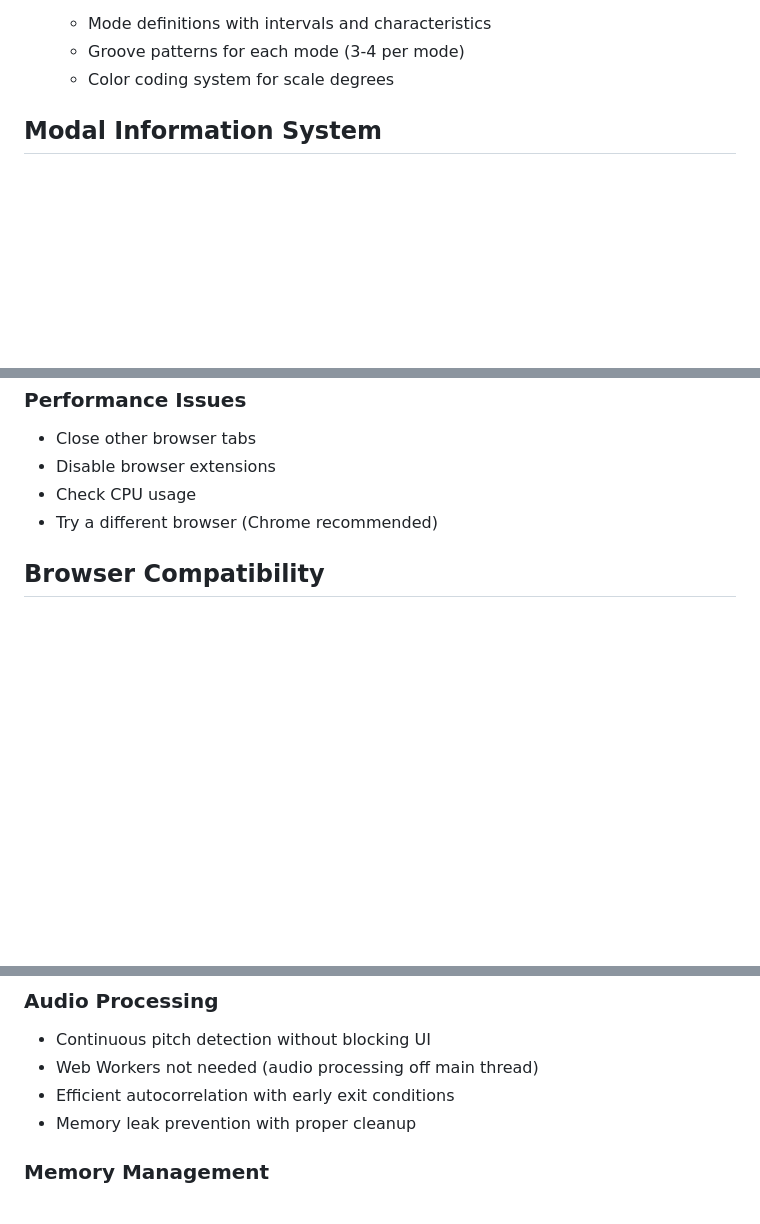
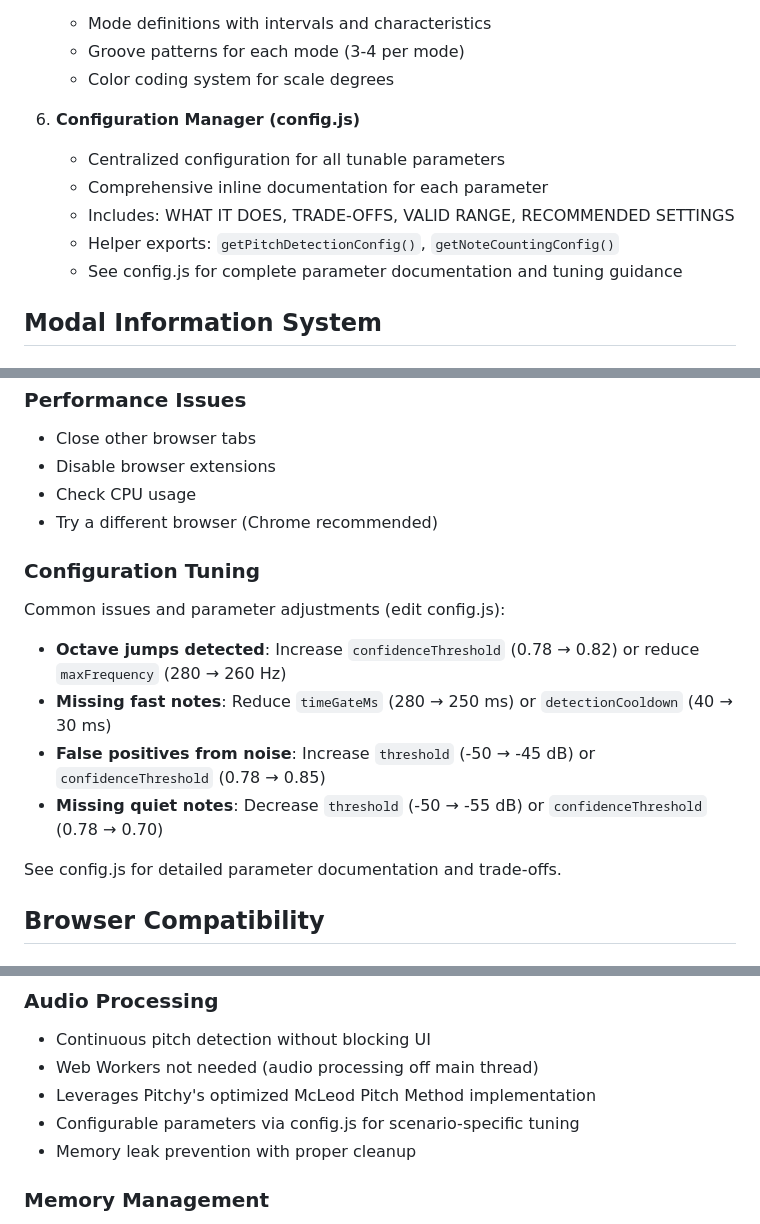
Before and after one commit to shamanesco/modal-bass-trainer, a Markdown page: CLAUDE.MD, 3 parts joined by grey strips. Drawn GitHub-style; blank space fills up the shorter version.

```diff
--- a/CLAUDE.MD
+++ b/CLAUDE.MD
@@ -75,6 +79,13 @@ The Modal Bass Trainer is a web-based application designed to help bass guitaris
    - Mode definitions with intervals and characteristics
    - Groove patterns for each mode (3-4 per mode)
    - Color coding system for scale degrees
+
+6. **Configuration Manager (config.js)**
+   - Centralized configuration for all tunable parameters
+   - Comprehensive inline documentation for each parameter
+   - Includes: WHAT IT DOES, TRADE-OFFS, VALID RANGE, RECOMMENDED SETTINGS
+   - Helper exports: `getPitchDetectionConfig()`, `getNoteCountingConfig()`
+   - See config.js for complete parameter documentation and tuning guidance
 
 ## Modal Information System
 
@@ -224,6 +247,17 @@ No known issues at this time.
 - Check CPU usage
 - Try a different browser (Chrome recommended)
 
+### Configuration Tuning
+
+Common issues and parameter adjustments (edit config.js):
+
+- **Octave jumps detected**: Increase `confidenceThreshold` (0.78 → 0.82) or reduce `maxFrequency` (280 → 260 Hz)
+- **Missing fast notes**: Reduce `timeGateMs` (280 → 250 ms) or `detectionCooldown` (40 → 30 ms)
+- **False positives from noise**: Increase `threshold` (-50 → -45 dB) or `confidenceThreshold` (0.78 → 0.85)
+- **Missing quiet notes**: Decrease `threshold` (-50 → -55 dB) or `confidenceThreshold` (0.78 → 0.70)
+
+See config.js for detailed parameter documentation and trade-offs.
+
 ## Browser Compatibility
 
 ### Required APIs
@@ -283,7 +346,8 @@ Intelligent algorithm considering:
 ### Audio Processing
 - Continuous pitch detection without blocking UI
 - Web Workers not needed (audio processing off main thread)
-- Efficient autocorrelation with early exit conditions
+- Leverages Pitchy's optimized McLeod Pitch Method implementation
+- Configurable parameters via config.js for scenario-specific tuning
 - Memory leak prevention with proper cleanup
 
 ### Memory Management
```
Also changed, not shown: other parts of CLAUDE.MD (+77 -30 lines).
